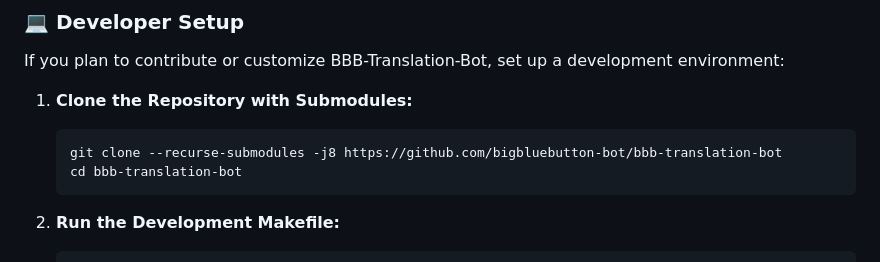
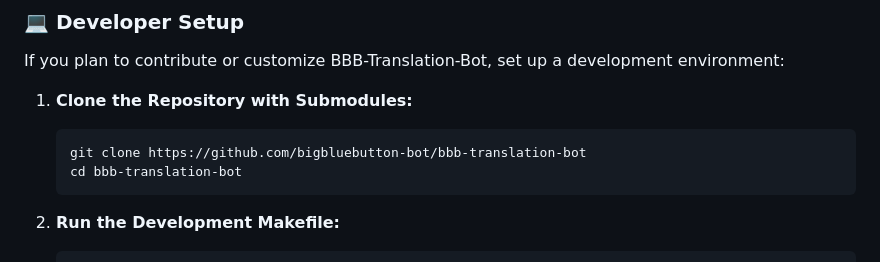
Before and after one commit to bigbluebutton-bot/bbb-translation-bot, a Markdown page: README.md, the part around the change. Rendered like a GitHub page.

Commit message:
📝 Remove submodule cloning instruction

````diff
--- a/README.md
+++ b/README.md
@@ -91,7 +91,7 @@ If you plan to contribute or customize BBB-Translation-Bot, set up a development
 1. **Clone the Repository with Submodules:**
 
     ```bash
-    git clone --recurse-submodules -j8 https://github.com/bigbluebutton-bot/bbb-translation-bot
+    git clone https://github.com/bigbluebutton-bot/bbb-translation-bot
     cd bbb-translation-bot
     ```
 
````
